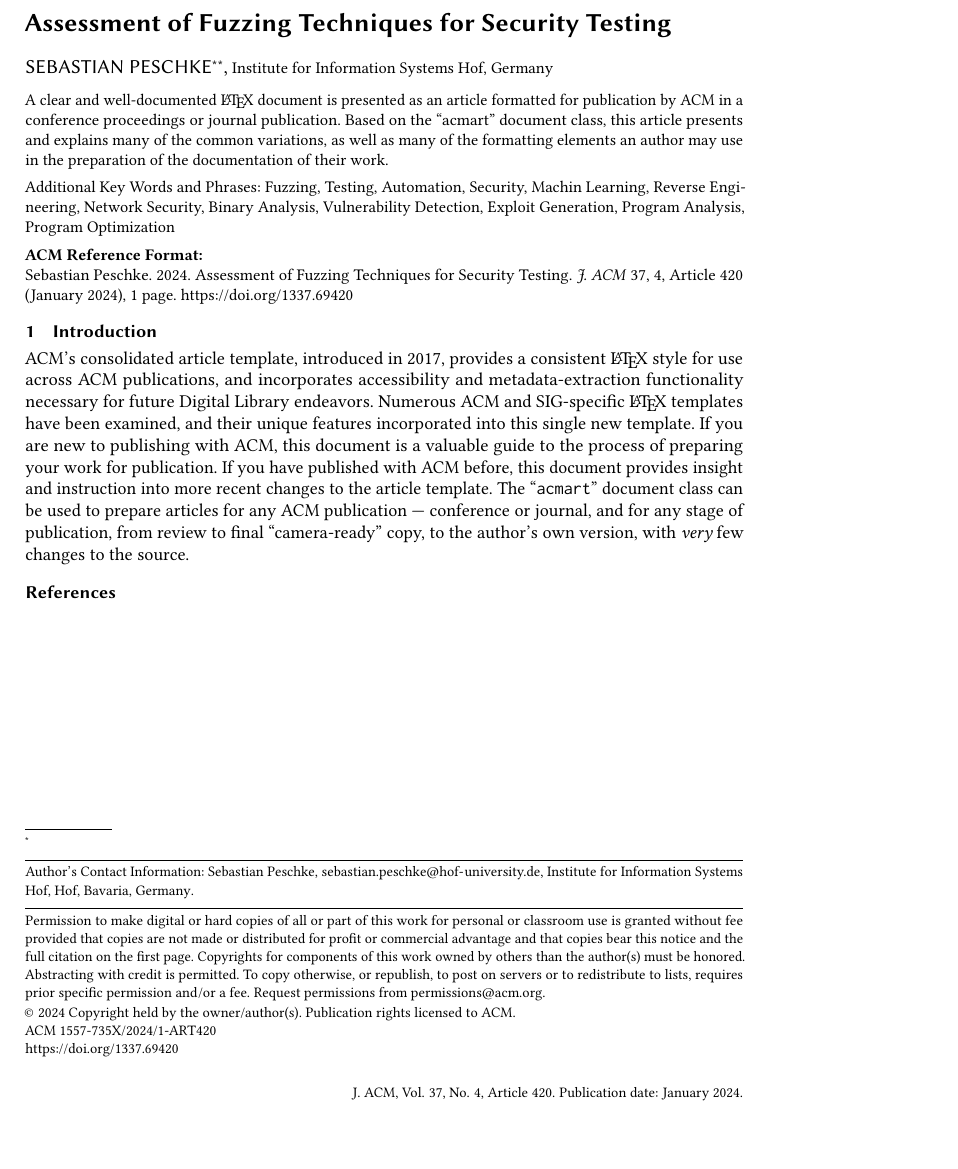
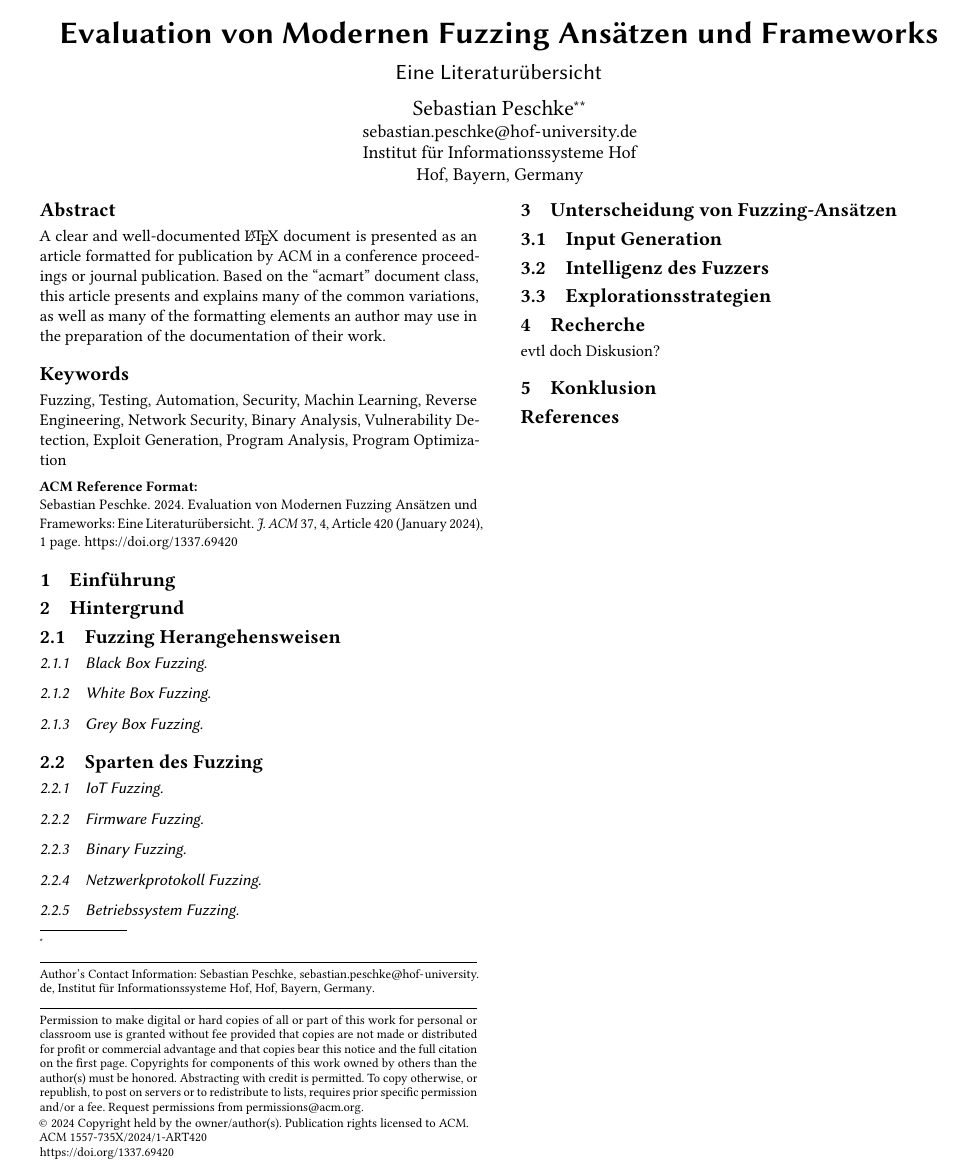
Before and after one commit to ItsMagick/Aktuelle-Themen-der-IT-Sicherheit, a LaTeX paper (main.tex, which reads chapters/background.tex, chapters/conclusion.tex, chapters/fuzzing-destinction.tex): part of the page, cut at the place of the change, the shorter picture padded with empty space. Compiled offline with pdfLaTeX.

Commit message:
- Gliederung erstellt

```diff
--- /dev/null
+++ b/chapters/background.tex
@@ -0,0 +1,15 @@
+%! Author = charon
+%! Date = 11/21/24
+
+\section{Hintergrund}\label{sec:hintergrund}
+\subsection{Fuzzing Herangehensweisen}\label{subsec:testing-methoden}
+\subsubsection{Black Box Fuzzing}
+\subsubsection{White Box Fuzzing}
+\subsubsection{Grey Box Fuzzing}
+
+\subsection{Sparten des Fuzzing}\label{subsec:sparten-des-fuzzing}
+\subsubsection{IoT Fuzzing}
+\subsubsection{Firmware Fuzzing}
+\subsubsection{Binary Fuzzing}
+\subsubsection{Netzwerkprotokoll Fuzzing}
+\subsubsection{Betriebssystem Fuzzing}
--- /dev/null
+++ b/chapters/conclusion.tex
@@ -0,0 +1,4 @@
+%! Author = charon
+%! Date = 11/21/24
+
+\section{Konklusion}\label{sec:konklusion}
--- /dev/null
+++ b/chapters/fuzzing-destinction.tex
@@ -0,0 +1,9 @@
+%! Author = charon
+%! Date = 11/21/24
+
+\section{Unterscheidung von Fuzzing-Ansätzen}\label{sec:unterscheidung-von-fuzzern}
+\subsection{Input Generation}\label{subsec:input-generation}
+
+\subsection{Intelligenz des Fuzzers}\label{subsec:intelligenz-des-fuzzers}
+
+\subsection{Explorationsstrategien}\label{subsec:explorationsstrategien}
--- a/chapters/intro.tex
+++ b/chapters/intro.tex
@@ -1,20 +1,4 @@
 %! Author = charon
 %! Date = 11/20/24
 
-\section{Introduction}\label{sec:introduction}
-ACM's consolidated article template, introduced in 2017, provides a
-consistent \LaTeX\ style for use across ACM publications, and
-incorporates accessibility and metadata-extraction functionality
-necessary for future Digital Library endeavors.
-Numerous ACM and
-SIG-specific \LaTeX\ templates have been examined, and their unique
-features incorporated into this single new template.
-If you are new to publishing with ACM, this document is a valuable
-guide to the process of preparing your work for publication.
-If you
-have published with ACM before, this document provides insight and
-instruction into more recent changes to the article template.
-The ``\verb|acmart|'' document class can be used to prepare articles
-for any ACM publication --- conference or journal, and for any stage
-of publication, from review to final ``camera-ready'' copy, to the
-author's own version, with {\itshape very} few changes to the source.
+\section{Einführung}\label{sec:introduction}
--- /dev/null
+++ b/chapters/research.tex
@@ -0,0 +1,4 @@
+%! Author = charon
+%! Date = 11/21/24
+\section{Recherche}\label{sec:recherche}
+evtl doch Diskusion?
--- a/main.tex
+++ b/main.tex
@@ -1,4 +1,4 @@
-\documentclass[acmsmall]{acmart}
+\documentclass[sigconf]{acmart}
 \input{header}
 \begin{document}
     \input{meta}
@@ -7,6 +7,10 @@
       Vulnerability Detection, Exploit Generation, Program Analysis, Program Optimization}
     \maketitle
     \input{chapters/intro}
+    \input{chapters/background}
+    \input{chapters/fuzzing-destinction}
+    \input{chapters/research}
+    \input{chapters/conclusion}
     \bibliographystyle{ACM-Reference-Format}
     \bibliography{main}
     \appendix
--- a/meta.tex
+++ b/meta.tex
@@ -1,18 +1,16 @@
 %! Author = charon
 %! Date = 11/21/24
-\title{Assessment of Fuzzing Techniques for Security Testing}
-
-
-
+\title{Evaluation von Modernen Fuzzing Ansätzen und Frameworks}
+\subtitle{Eine Literaturübersicht}
 \author{Sebastian Peschke}
 \authornote{}
 \email{sebastian.peschke@hof-university.de}
 \orcid{1234-5678-9012}
 \authornotemark[1]
 \affiliation{%
-    \institution{Institute for Information Systems Hof}
+    \institution{Institut für Informationssysteme Hof}
     \city{Hof}
-    \state{Bavaria}
+    \state{Bayern}
     \country{Germany}
 }
 \renewcommand{\shortauthors}{Peschke}
```
Also changed, not shown: chapters/fuzzing-strategien.tex (added, +20 -0 lines).
